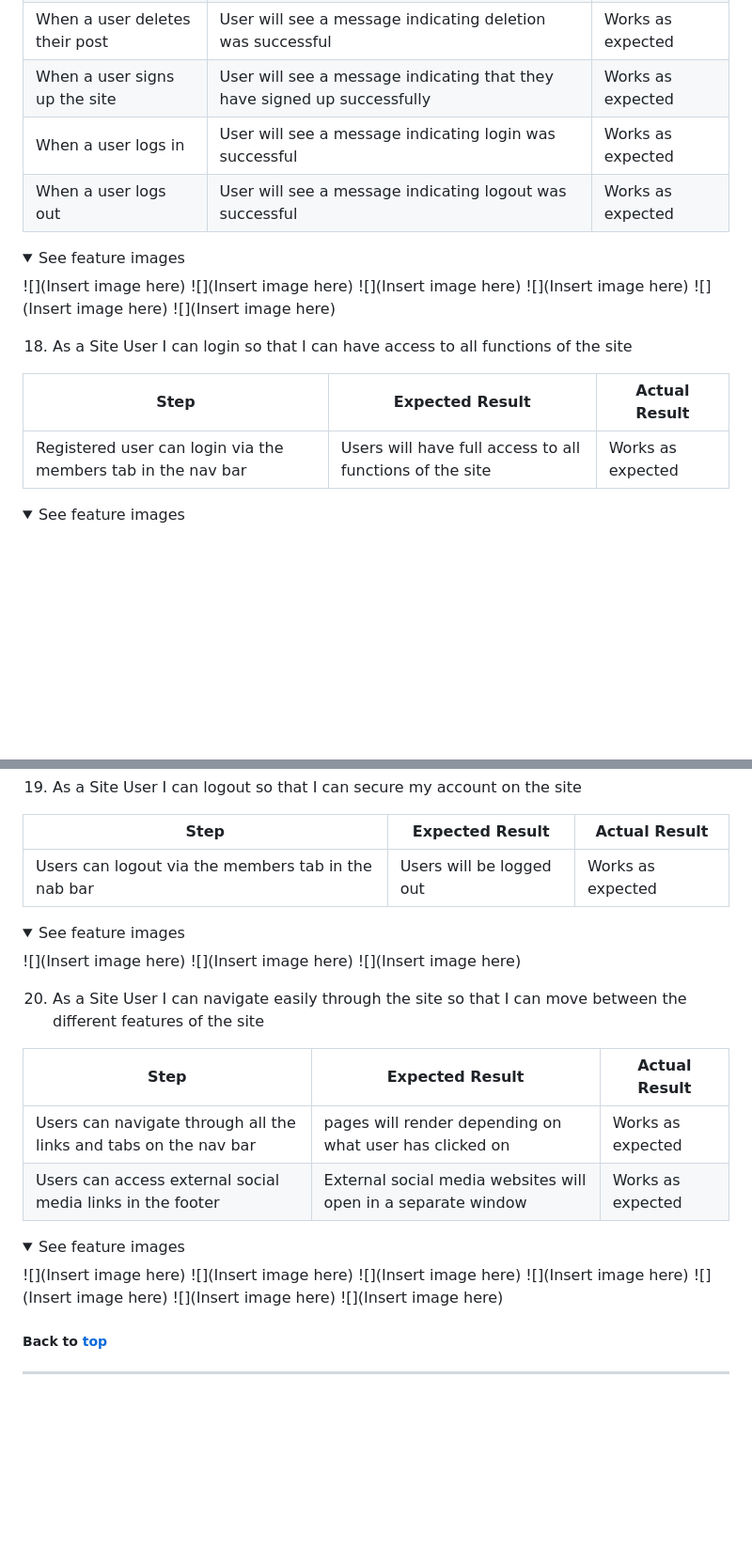
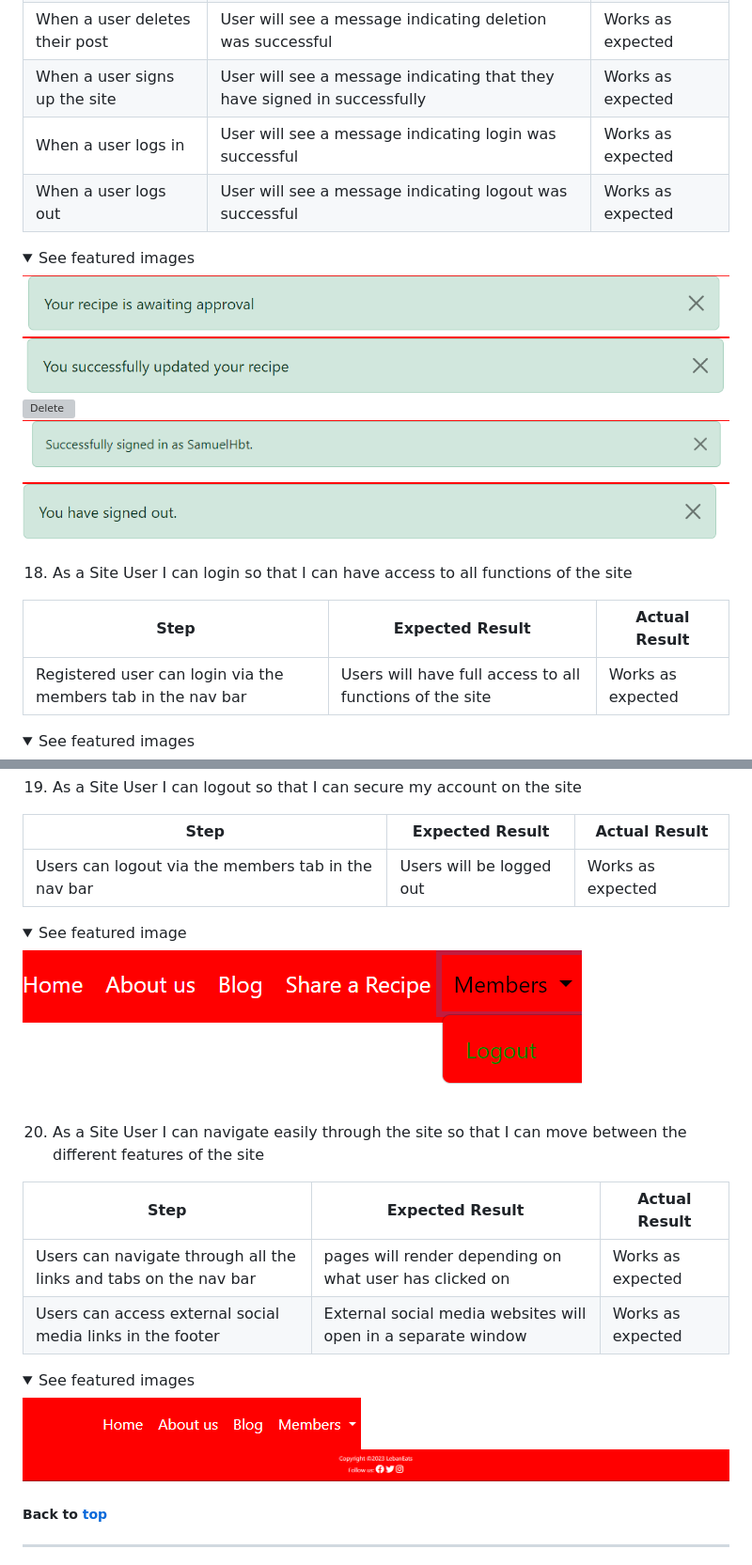
Before and after one commit to Mushbt/lebaneats-pp4, a Markdown page: README.md, 2 parts joined by grey strips. Shown: that part at 94% size. Rendered like a GitHub page; pictures changed too: static/media/readme_img/members_logout_nav.png (added), static/media/readme_img/success_logout.png (added); folded sections open; blank space fills up the shorter version; grey boxes are pictures that could not be loaded.

Commit message:
Add images to readme images folder and add images to relevant sections on readme file

```diff
--- a/README.md
+++ b/README.md
@@ -737,18 +737,17 @@ Performance, best practices, and SEO were tested using Lighthouse.
 | When the user posts a recipe  | User will see a message indicating that the post needs to be authorized | Works as expected |
 | When a user edits their post | User will see a message indicating update was successful | Works as expected |
 | When a user deletes their post | User will see a message indicating deletion was successful | Works as expected |
-| When a user signs up the site | User will see a message indicating that they have signed up successfully | Works as expected |
+| When a user signs up the site | User will see a message indicating that they have signed in successfully | Works as expected |
 | When a user logs in | User will see a message indicating login was successful | Works as expected |
 | When a user logs out | User will see a message indicating logout was successful | Works as expected |
 
-<details><summary>See feature images</summary>
+<details><summary>See featured images</summary>
 
-![](Insert image here)
-![](Insert image here)
-![](Insert image here)
-![](Insert image here)
-![](Insert image here)
-![](Insert image here)
+![Recipe](static/media/readme_img/recipe_approval.png)
+![Edit](static/media/readme_img/edit_success.png)
+![Delete](static/media/readme_img/delete_confirm.png)
+![Signup & Signin](static/media/readme_img/successful_signin.png)
+![Logout](static/media/readme_img/success_logout.png)
 </details>
 
 18. As a Site User I can login so that I can have access to all functions of the site
@@ -757,5 +756,5 @@ Performance, best practices, and SEO were tested using Lighthouse.
 ------------ | ------------ | ------------ |
 | Registered user can login via the members tab in the nav bar | Users will have full access to all functions of the site | Works as expected |
 
-<details><summary>See feature images</summary>
+<details><summary>See featured images</summary>
 
@@ -768,13 +770,11 @@ Performance, best practices, and SEO were tested using Lighthouse.
 
 **Step** | **Expected Result** | **Actual Result**
 ------------ | ------------ | ------------ |
-| Users can logout via the members tab in the nab bar | Users will be logged out | Works as expected |
+| Users can logout via the members tab in the nav bar | Users will be logged out | Works as expected |
 
-<details><summary>See feature images</summary>
+<details><summary>See featured image</summary>
 
-![](Insert image here)
-![](Insert image here)
-![](Insert image here)
+![Logout Nav](static/media/readme_img/members_logout_nav.png)
 </details>
 
 20. As a Site User I can navigate easily through the site so that I can move between the different features of the site
@@ -784,15 +784,10 @@ Performance, best practices, and SEO were tested using Lighthouse.
 | Users can navigate through all the links and tabs on the nav bar | pages will render depending on what user has clicked on | Works as expected |
 | Users can access external social media links in the footer | External social media websites will open in a separate window | Works as expected |
 
-<details><summary>See feature images</summary>
+<details><summary>See featured images</summary>
 
-![](Insert image here)
-![](Insert image here)
-![](Insert image here)
-![](Insert image here)
-![](Insert image here)
-![](Insert image here)
-![](Insert image here)
+![Navbar](static/media/readme_img/navbar.png)
+![Footer](static/media/readme_img/footer.png)
 </details>
 
 ##### Back to [top](#table-of-contents)
```
Also changed, not shown: other parts of README.md (+7 -4 lines).
